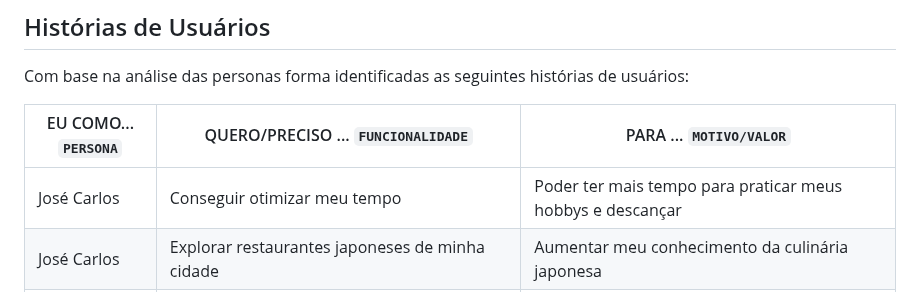
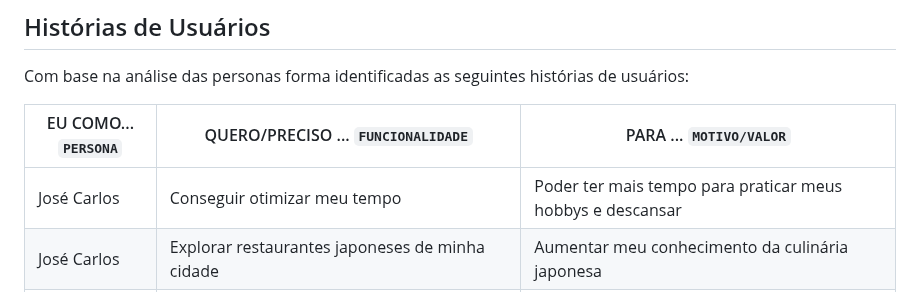
Before and after one commit to ICEI-PUC-Minas-PMGCC-TI/FeedMe, a Markdown page: docs/relatorio/Relatorio Tecnico - TEMPLATE.md, the part around the change. GitHub-like rendering.

```diff
--- a/docs/relatorio/Relatorio Tecnico - TEMPLATE.md
+++ b/docs/relatorio/Relatorio Tecnico - TEMPLATE.md
@@ -150,7 +150,7 @@ Com base na análise das personas forma identificadas as seguintes histórias de
 
 |EU COMO... `PERSONA`| QUERO/PRECISO ... `FUNCIONALIDADE` |PARA ... `MOTIVO/VALOR`                 |
 |--------------------|------------------------------------|----------------------------------------|
-| José Carlos         | Conseguir otimizar meu tempo       | Poder ter mais tempo para praticar meus hobbys e descançar|
+| José Carlos         | Conseguir otimizar meu tempo       | Poder ter mais tempo para praticar meus hobbys e descansar|
 | José Carlos        | Explorar restaurantes japoneses de minha cidade | Aumentar meu conhecimento da culinária japonesa  |
 | Ana Pimenta | Aumentar a inclusão de meu restaurante | Poder atender com qualidade minha clientela, ajudando clientes com deficiência visual |
 | Ana Pimenta | Expandir seu restaurante para outros estados do Brasil | Poder aumentar o legado do restaurante de sua família |
```
